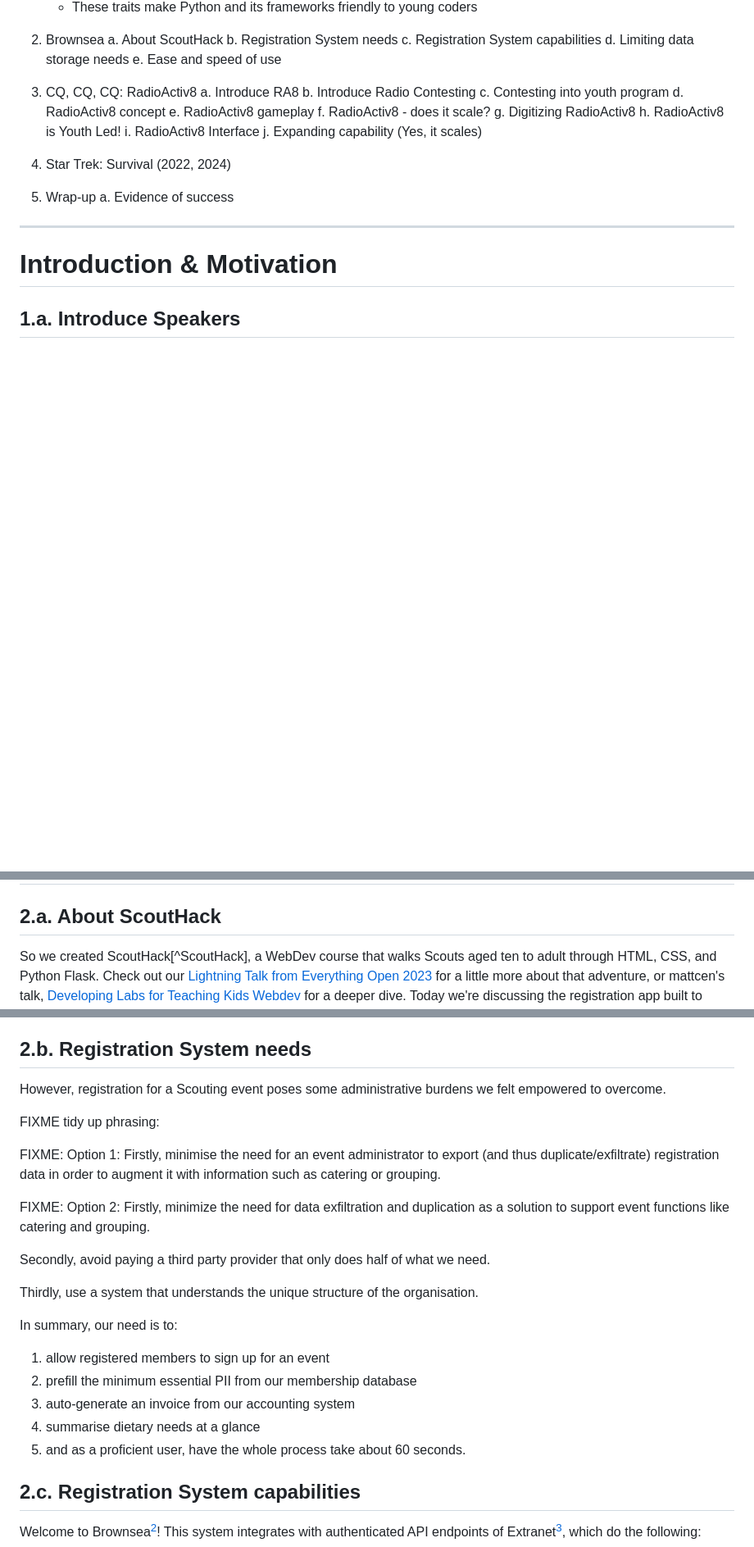
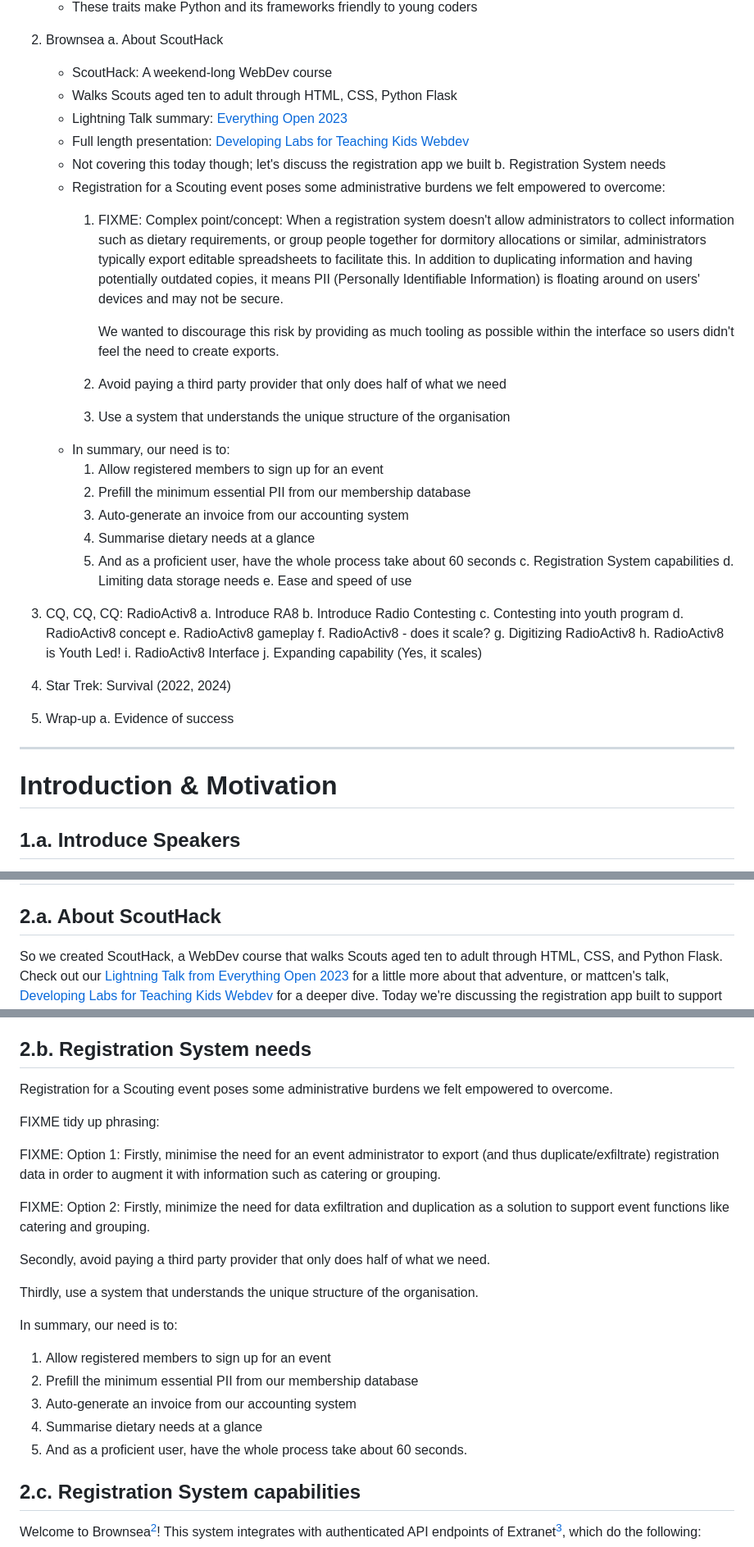
Before and after one commit to mattcen/2024-11-three-django-apps-in-a-trenchcoat, a Markdown page: script.md, 3 parts joined by grey strips. Shown: that part at 82% size. Drawn GitHub-style; blank space fills up the shorter version.

Commit message:
feat: Continue outline

```diff
--- a/script.md
+++ b/script.md
@@ -43,7 +44,37 @@ Content Summary:
 
 2. Brownsea
   a. About ScoutHack
+    - ScoutHack: A weekend-long WebDev course
+    - Walks Scouts aged ten to adult through HTML, CSS, Python Flask
+    - Lightning Talk summary: [Everything Open
+      2023](https://www.youtube.com/watch?v=GGgHsA8WifE&t=1460)
+    - Full length presentation: [Developing Labs for Teaching Kids
+      Webdev](https://www.youtube.com/watch?v=VXFuL5PcPKI)
+    - Not covering this today though; let's discuss the registration app we
+      built
   b. Registration System needs
+    - Registration for a Scouting event poses some administrative burdens we
+      felt empowered to overcome:
+      1. FIXME: Complex point/concept: When a registration system doesn't allow
+         administrators to collect information such as dietary requirements, or
+         group people together for dormitory allocations or similar,
+         administrators typically export editable spreadsheets to facilitate
+         this. In addition to duplicating information and having potentially
+         outdated copies, it means PII (Personally Identifiable Information) is
+         floating around on users' devices and may not be secure.
+
+         We wanted to discourage this risk by providing as much tooling as
+         possible within the interface so users didn't feel the need to create
+         exports.
+      2. Avoid paying a third party provider that only does half of what we
+         need
+      3. Use a system that understands the unique structure of the organisation
+    - In summary, our need is to:
+      1. Allow registered members to sign up for an event
+      2. Prefill the minimum essential PII from our membership database
+      3. Auto-generate an invoice from our accounting system
+      4. Summarise dietary needs at a glance
+      5. And as a proficient user, have the whole process take about 60 seconds
   c. Registration System capabilities
   d. Limiting data storage needs
   e. Ease and speed of use
@@ -137,8 +168,8 @@ is the best place to start building skills with a tangible outcome.
 
 ## 2.a. About ScoutHack
 
-So we created ScoutHack[^ScoutHack], a WebDev course that walks Scouts aged ten
-to adult through HTML, CSS, and Python Flask. Check out our [Lightning Talk from
+So we created ScoutHack, a WebDev course that walks Scouts aged ten to adult
+through HTML, CSS, and Python Flask. Check out our [Lightning Talk from
 Everything Open 2023](https://www.youtube.com/watch?v=GGgHsA8WifE&t=1460) for a
 little more about that adventure, or mattcen's talk, [Developing Labs for
 Teaching Kids Webdev](https://www.youtube.com/watch?v=VXFuL5PcPKI) for a deeper
@@ -147,8 +178,8 @@ registrations - our second app in our trenchcoat!
 
 ## 2.b. Registration System needs
 
-However, registration for a Scouting event poses some administrative burdens we
-felt empowered to overcome.
+Registration for a Scouting event poses some administrative burdens we felt
+empowered to overcome.
 
 FIXME tidy up phrasing:
 
@@ -167,11 +198,11 @@ organisation.
 
 In summary, our need is to:
 
-1. allow registered members to sign up for an event
-2. prefill the minimum essential PII from our membership database
-3. auto-generate an invoice from our accounting system
-4. summarise dietary needs at a glance
-5. and as a proficient user, have the whole process take about 60 seconds.
+1. Allow registered members to sign up for an event
+2. Prefill the minimum essential PII from our membership database
+3. Auto-generate an invoice from our accounting system
+4. Summarise dietary needs at a glance
+5. And as a proficient user, have the whole process take about 60 seconds.
 
 ## 2.c. Registration System capabilities
 
```
Also changed, not shown: other parts of script.md (+3 -2 lines).
